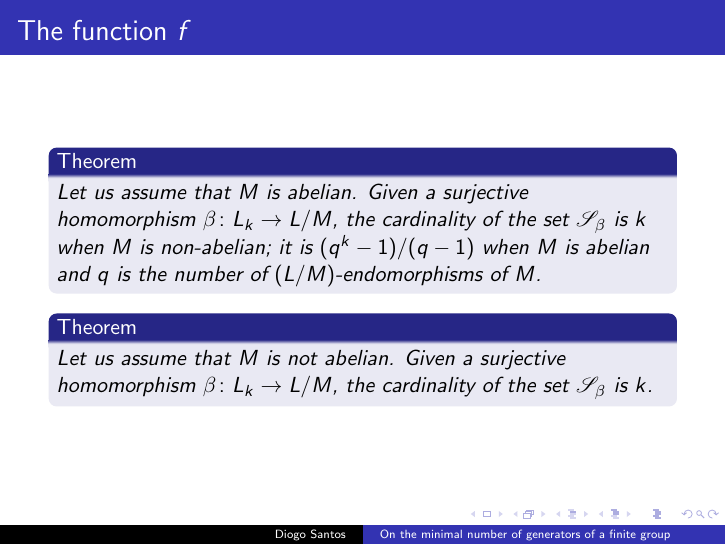
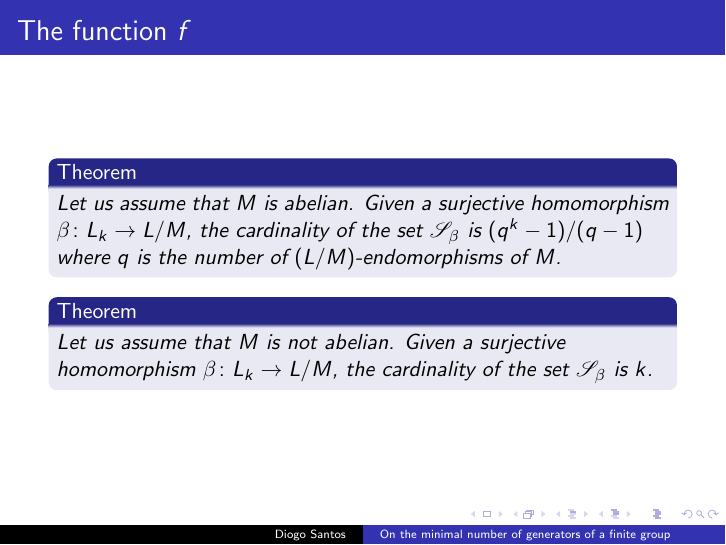
Before and after one commit to diommsantos/Apresenta--o-Tese, LaTeX slides (Apresentação.tex): page 45 of 51. Compiled offline with pdfLaTeX.

Commit message:
Fixed other mistake

```diff
--- a/Apresentação.tex
+++ b/Apresentação.tex
@@ -189,7 +189,7 @@
 
 \begin{frame}{The function $f$}
     \begin{theorem}
-        Let us assume that $M$ is abelian. Given a surjective homomorphism $\beta \colon L_k \rightarrow L/M$, the cardinality of the set $\mathscr{S}_\beta$ is $k$ when $M$ is non-abelian; it is $(q^k-1)/(q-1)$ when $M$ is abelian and $q$ is the number of $(L/M)$-endomorphisms of $M$.
+        Let us assume that $M$ is abelian. Given a surjective homomorphism $\beta \colon L_k \rightarrow L/M$, the cardinality of the set $\mathscr{S}_\beta$ is $(q^k-1)/(q-1)$ where $q$ is the number of $(L/M)$-endomorphisms of $M$.
     \end{theorem}
     \begin{theorem}
         Let us assume that $M$ is not abelian. Given a surjective homomorphism $\beta \colon L_k \rightarrow L/M$, the cardinality of the set $\mathscr{S}_\beta$ is $k$.
```
Also changed, not shown: Apresentação.pdf, 3 other files.
